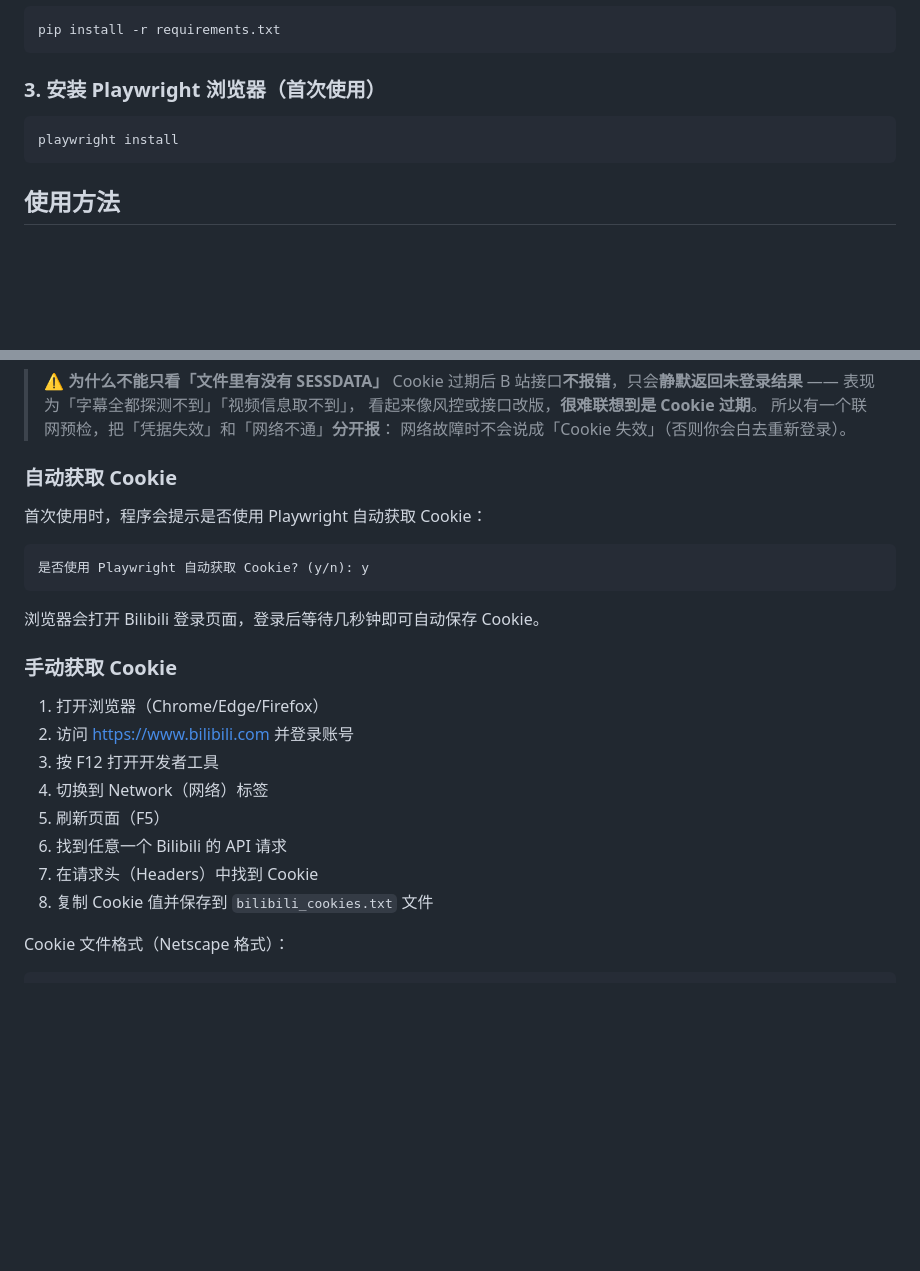
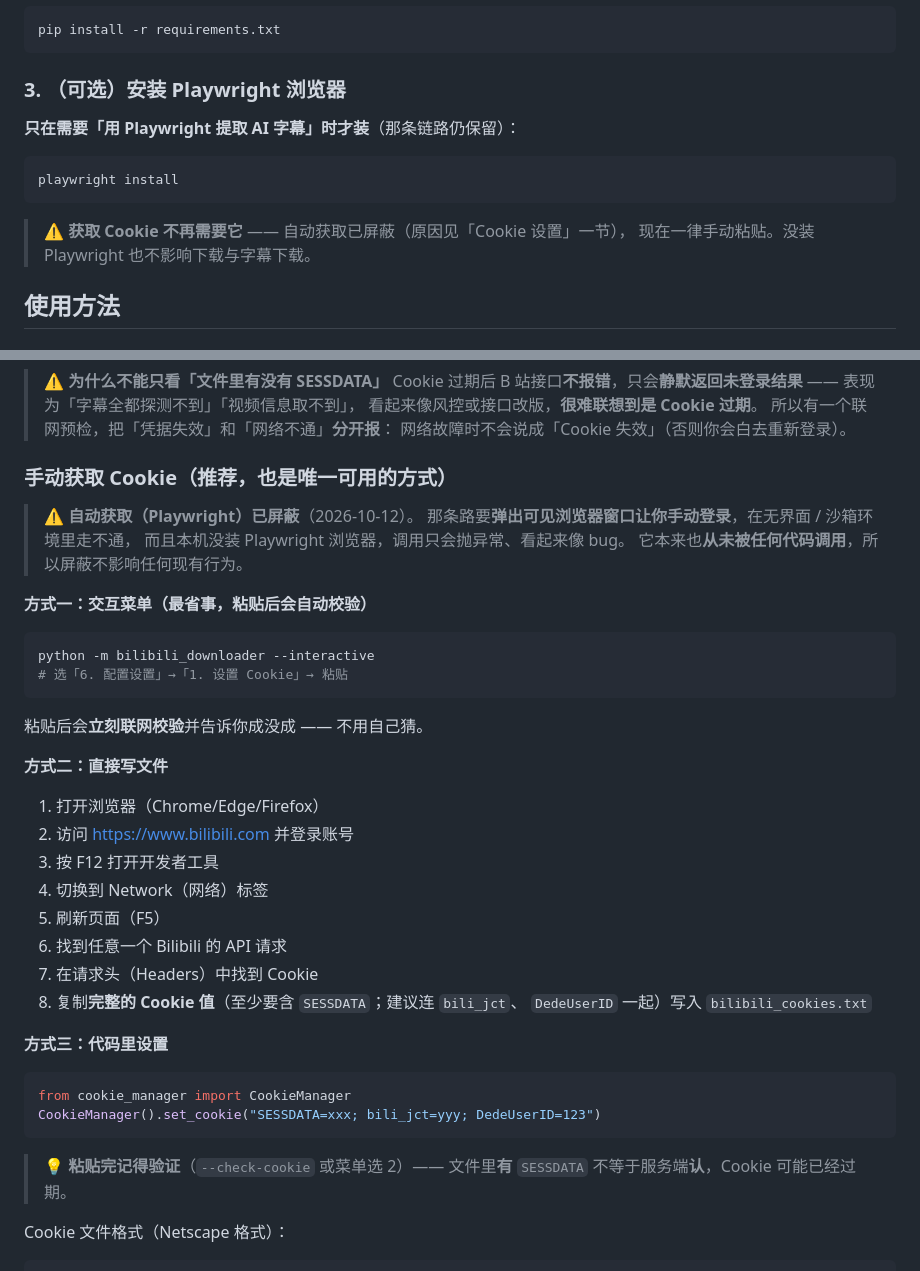
Before and after one commit to wqaila/Isla2, a Markdown page: zjy5/bilibili_downloader/README.md, 2 parts joined by grey strips. Drawn GitHub-style; blank space fills up the shorter version.

Commit message:
docs(zjy5): Cookie 部分改为「手动粘贴」为主
【bilibili_downloader/README.md】
- **删除**「自动获取 Cookie」宣传（那功能从未被调用、且需要弹浏览器，
  现已被屏蔽）
- 「手动获取 Cookie」改为**唯一可用方式**，并给出三条路径：
  ① 交互菜单（粘贴后自动校验，最省事）② 直接写文件 ③ 代码里 `set_cookie()`
- 明确提示：**文件里有 `SESSDATA` 不等于服务端认**，粘完要验证
- 「安装 Playwright 浏览器」标注为**可选**（只在「用 Playwright 提取 AI 字幕」
  时才需要；获取 Cookie 不再需要它）

【测试数量同步】
`zjy5/README.md`、`chibtaici/README.md`：15 脚本 / 140 用例 →
**16 脚本 / 147 用例**；脚本表补 `test_cookie_flow.py` 一行。

````diff
--- a/zjy5/bilibili_downloader/README.md
+++ b/zjy5/bilibili_downloader/README.md
@@ -29,11 +29,16 @@ cd bilibili_downloader
 pip install -r requirements.txt
 ```
 
-### 3. 安装 Playwright 浏览器（首次使用）
+### 3. （可选）安装 Playwright 浏览器
+
+**只在需要「用 Playwright 提取 AI 字幕」时才装**（那条链路仍保留）：
 
 ```bash
 playwright install
 ```
+
+> ⚠️ **获取 Cookie 不再需要它** —— 自动获取已屏蔽（原因见「Cookie 设置」一节），
+> 现在一律手动粘贴。没装 Playwright 也不影响下载与字幕下载。
 
 ## 使用方法
 
@@ -332,17 +337,23 @@ python -m bilibili_downloader --check-cookie
 > 所以有一个联网预检，把「凭据失效」和「网络不通」**分开报**：
 > 网络故障时不会说成「Cookie 失效」（否则你会白去重新登录）。
 
-### 自动获取 Cookie
+### 手动获取 Cookie（**推荐，也是唯一可用的方式**）
 
-首次使用时，程序会提示是否使用 Playwright 自动获取 Cookie：
+> ⚠️ **自动获取（Playwright）已屏蔽**（2026-10-12）。
+> 那条路要**弹出可见浏览器窗口让你手动登录**，在无界面 / 沙箱环境里走不通，
+> 而且本机没装 Playwright 浏览器，调用只会抛异常、看起来像 bug。
+> 它本来也**从未被任何代码调用**，所以屏蔽不影响任何现有行为。
 
-```
-是否使用 Playwright 自动获取 Cookie? (y/n): y
+**方式一：交互菜单（最省事，粘贴后会自动校验）**
+
+```bash
+python -m bilibili_downloader --interactive
+# 选「6. 配置设置」→「1. 设置 Cookie」→ 粘贴
 ```
 
-浏览器会打开 Bilibili 登录页面，登录后等待几秒钟即可自动保存 Cookie。
+粘贴后会**立刻联网校验**并告诉你成没成 —— 不用自己猜。
 
-### 手动获取 Cookie
+**方式二：直接写文件**
 
 1. 打开浏览器（Chrome/Edge/Firefox）
 2. 访问 https://www.bilibili.com 并登录账号
@@ -351,7 +362,18 @@ python -m bilibili_downloader --check-cookie
 5. 刷新页面（F5）
 6. 找到任意一个 Bilibili 的 API 请求
 7. 在请求头（Headers）中找到 Cookie
-8. 复制 Cookie 值并保存到 `bilibili_cookies.txt` 文件
+8. 复制**完整的 Cookie 值**（至少要含 `SESSDATA`；建议连 `bili_jct`、
+   `DedeUserID` 一起）写入 `bilibili_cookies.txt`
+
+**方式三：代码里设置**
+
+```python
+from cookie_manager import CookieManager
+CookieManager().set_cookie("SESSDATA=xxx; bili_jct=yyy; DedeUserID=123")
+```
+
+> 💡 **粘贴完记得验证**（`--check-cookie` 或菜单选 2）——
+> 文件里**有** `SESSDATA` 不等于服务端**认**，Cookie 可能已经过期。
 
 Cookie 文件格式（Netscape 格式）：
 
````
Also changed, not shown: zjy5/README.md (+2 -2 lines), zjy5/chibtaici/README.md (+2 -1 lines).
